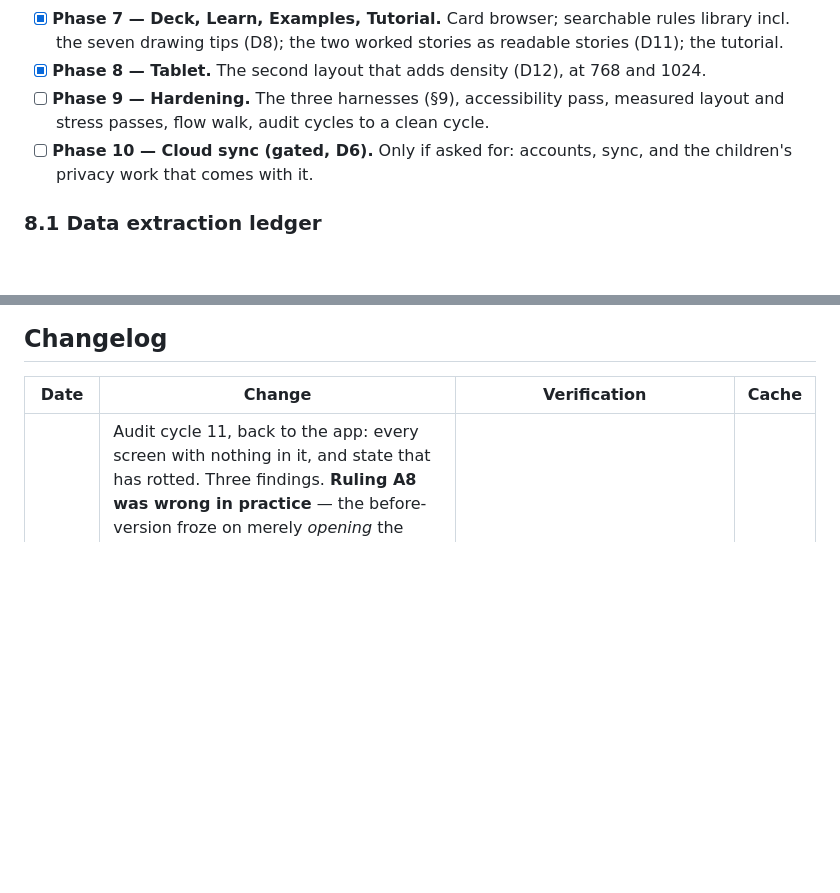
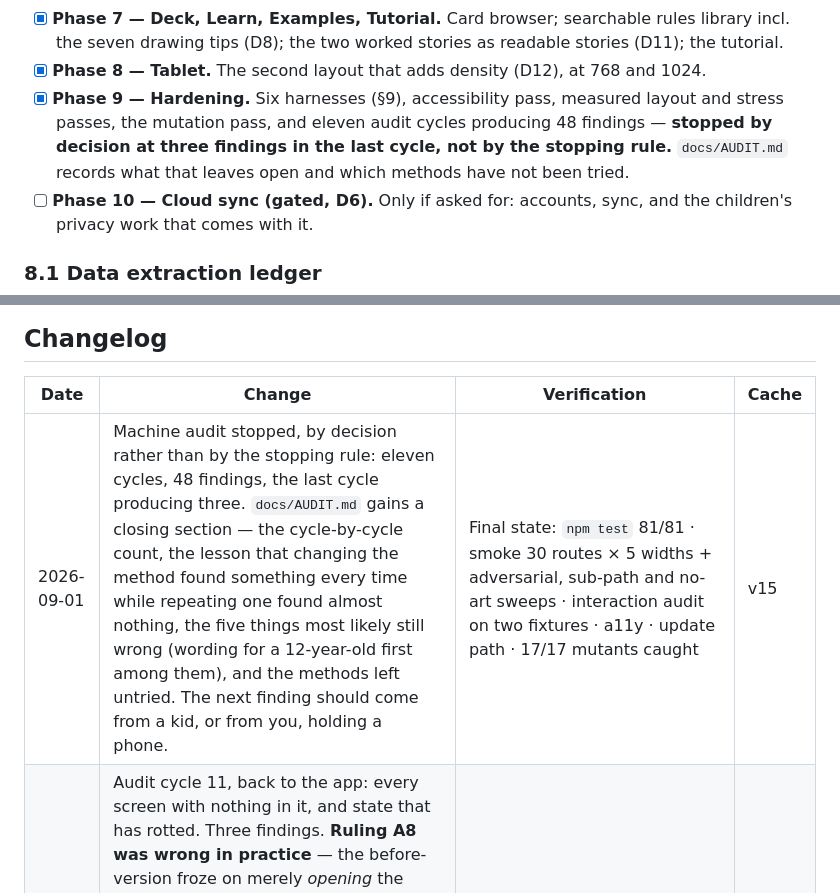
Before and after one commit to arti47/fabula, a Markdown page: CLAUDE.md, 2 parts joined by grey strips. GitHub-like rendering; blank space fills up the shorter version.

```diff
--- a/CLAUDE.md
+++ b/CLAUDE.md
@@ -379,8 +379,10 @@ documented here in the same change. Nothing in the schema is written that no scr
 - [x] **Phase 7 — Deck, Learn, Examples, Tutorial.** Card browser; searchable rules library incl.
       the seven drawing tips (D8); the two worked stories as readable stories (D11); the tutorial.
 - [x] **Phase 8 — Tablet.** The second layout that adds density (D12), at 768 and 1024.
-- [ ] **Phase 9 — Hardening.** The three harnesses (§9), accessibility pass, measured layout and
-      stress passes, flow walk, audit cycles to a clean cycle.
+- [x] **Phase 9 — Hardening.** Six harnesses (§9), accessibility pass, measured layout and stress
+      passes, the mutation pass, and eleven audit cycles producing 48 findings — **stopped by
+      decision at three findings in the last cycle, not by the stopping rule.** `docs/AUDIT.md`
+      records what that leaves open and which methods have not been tried.
 - [ ] **Phase 10 — Cloud sync (gated, D6).** Only if asked for: accounts, sync, and the children's
       privacy work that comes with it.
 
@@ -544,6 +546,7 @@ rather than a broken image, and the harness must pass with `assets/cards/` empty
 
 | Date | Change | Verification | Cache |
 |---|---|---|---|
+| 2026-09-01 | Machine audit stopped, by decision rather than by the stopping rule: eleven cycles, 48 findings, the last cycle producing three. `docs/AUDIT.md` gains a closing section — the cycle-by-cycle count, the lesson that changing the method found something every time while repeating one found almost nothing, the five things most likely still wrong (wording for a 12-year-old first among them), and the methods left untried. The next finding should come from a kid, or from you, holding a phone. | Final state: `npm test` 81/81 · smoke 30 routes × 5 widths + adversarial, sub-path and no-art sweeps · interaction audit on two fixtures · a11y · update path · 17/17 mutants caught | v15 |
 | 2026-09-01 | Audit cycle 11, back to the app: every screen with nothing in it, and state that has rotted. Three findings. **Ruling A8 was wrong in practice** — the before-version froze on merely *opening* the Boost step, so a kid tapping through the tabs on an empty story locked an empty draft for ever and lost the comparison the whole Boost chapter exists for. It now locks when boosting begins: the first boost answered or skipped. The Tell page also offered two identical readings until the story moved on, and a record from another version could put unknown boosts and out-of-range beats on a screen. | `npm test` 81/81; smoke, interaction, a11y, update-path and the mutation pass all clean | v15 |
 | 2026-09-01 | Audit cycle 10, mutation: sixteen mutants, each breaking one rule, to find out which guards actually bite. Three survived, all gaps in the harness rather than the app. The snapshot's deep copy was correct by luck — every test changed stories through `writeBeat`, which builds a new object, so a shared reference passed them all. The house-example guard counted flags instead of naming them, so un-flagging one left five and passed. And the placeholder path, required by §11 since Phase 0 and verified once by hand, had never run in an automated pass because the art is always present — smoke now blocks the art on one route. | `npm run mutants -- all`: 16/16 caught after the fixes; `npm test` 79/79; smoke, interaction, a11y, update-path clean | v14 |
 | 2026-09-01 | Audit cycle 9, reading every guard for what it lets through. Five findings, and the first is the worst of the nine cycles: a broken control aborted the smoke walk at that line, so every check after it silently never ran — proved by breaking the boost Skip button, which produced a stack trace and no findings at all. Stalls and unclickable controls are now findings, and the walk finishes. Also: an `assert.ok(true)` that could never fail, two `explain()` exemptions granted because the routes failed rather than because the rule did not apply, an a11y sweep that never opened a `<details>`, and fifteen routes skipping the above-the-fold check in silence. | `npm test` 78/78; smoke 30 routes × 5 widths; interaction, a11y, update-path clean. The rebuilt P8 check proved to bite: breaking the skip write now yields three precise findings and a completed walk | v14 |
```
Also changed, not shown: docs/AUDIT.md (+45 -0 lines).
